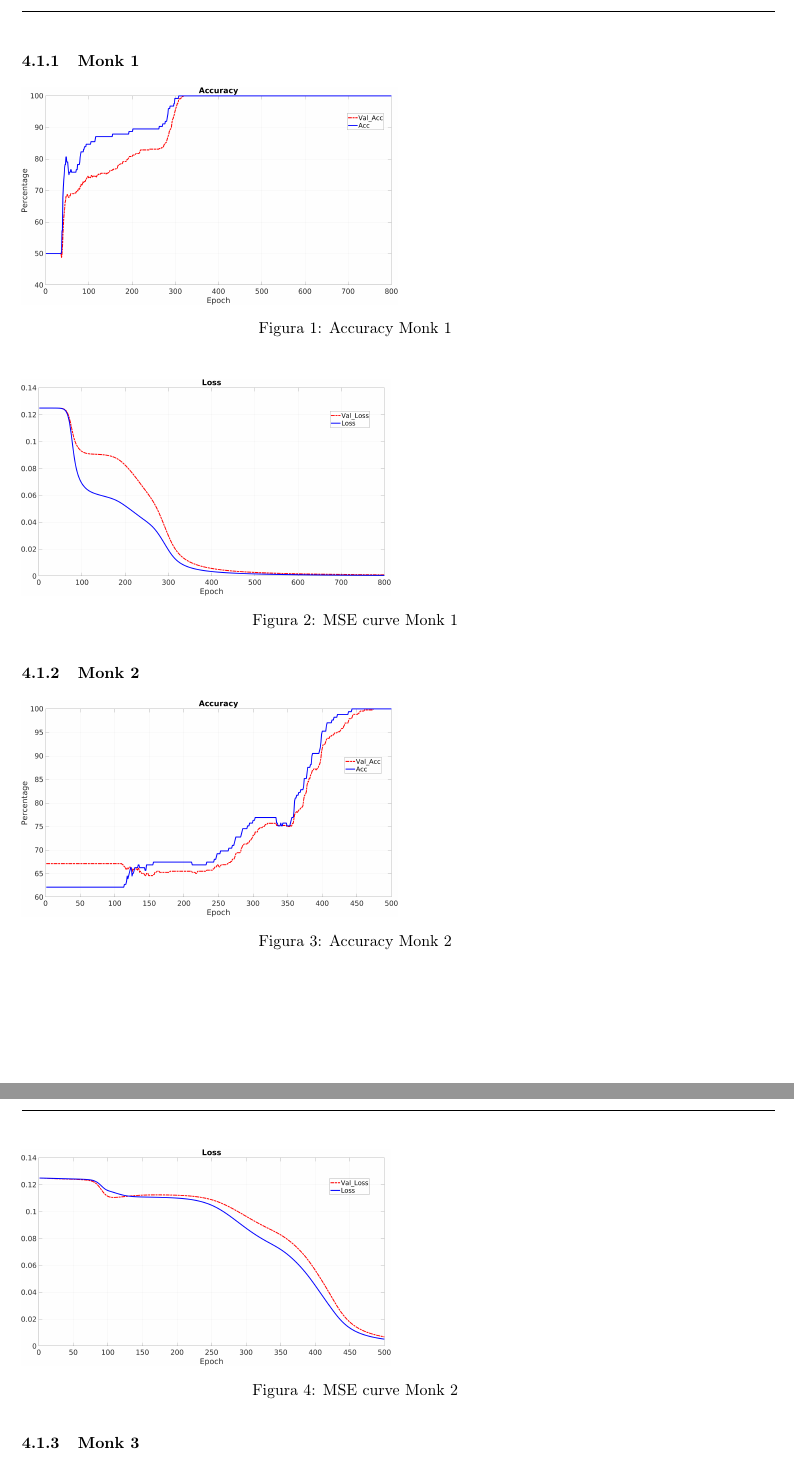
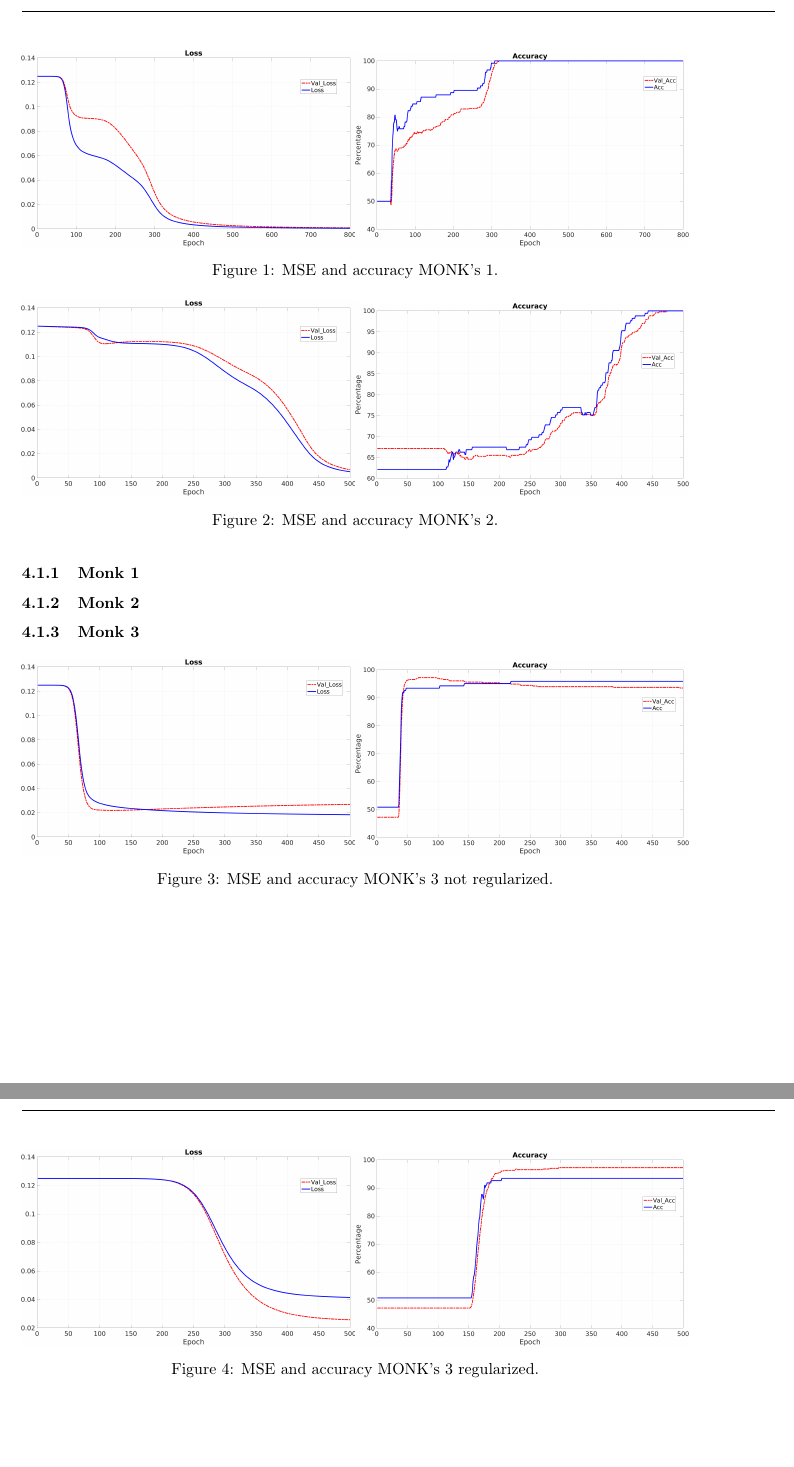
Before and after one commit to GiovanniSorice/MLProject, a LaTeX document (docs/report/relazione.tex, which reads docs/report/sez/experiments.tex): two parts of pages 3 and 4 of 4, joined at a grey line, cut at the place of the change. Compiled offline with pdfLaTeX.

Commit message:
adjust figures

```diff
--- a/docs/report/relazione.tex
+++ b/docs/report/relazione.tex
@@ -60,7 +60,7 @@ Francesco Corti}
 
 \usepackage[utf8]{inputenc}
 \usepackage[T1]{fontenc}
-\usepackage[italian]{babel} %il documento è in italiano
+\usepackage[english]{babel} %il documento è in italiano
 %\usepackage{textcomp} %The pack­age sup­ports the Text Com­pan­ion fonts, which pro­vide many text sym­bols
 %(such as baht, bul­let, copy­right, mu­si­cal­note, onequar­ter, sec­tion, and yen), in the TS1 en­cod­ing.
 
--- a/docs/report/sez/experiments.tex
+++ b/docs/report/sez/experiments.tex
@@ -12,26 +12,59 @@ MONK 3 (no reg)&   5 & 0.8 &   0 &  0.7 &   1.8e-2/2.6e-2 & 95.90\%/\%93.51		\\
 \end{tabular}
 \end{table}
 \subsubsection{Monk 1}
+
+\begin{figure}[htp]
+    \centering
+    \begin{minipage}[t]{0.5\linewidth}
+        \includegraphics[width=\linewidth]{img/Monk1_loss.png}
+        %\subcaption{MSE}
+    \end{minipage}%
+    \begin{minipage}[t]{0.5\linewidth}
+        \includegraphics[width=\linewidth]{img/Monk1_accuracy.png}
+        %\subcaption{Accuracy}
+    \end{minipage}
+    \caption{MSE and accuracy MONK’s 1.}
+\end{figure}
+
+\subsubsection{Monk 2}
+\begin{figure}[htp]
+    \centering
+    \begin{minipage}[t]{0.5\linewidth}
+        \includegraphics[width=\linewidth]{img/Monk2_loss.png}
+        %\subcaption{MSE}
+    \end{minipage}%
+    \begin{minipage}[t]{0.5\linewidth}
+        \includegraphics[width=\linewidth]{img/Monk2_accuracy.png}
+        %\subcaption{Accuracy}
+    \end{minipage}
+    \caption{MSE and accuracy MONK’s 2.}
+\end{figure}
+
+\subsubsection{Monk 3}
 \begin{figure}[H]
-\includegraphics[scale=0.2]{img/Monk1_accuracy.png}
-\caption{Accuracy Monk 1}
+    \centering
+    \begin{minipage}[t]{0.5\linewidth}
+        \includegraphics[width=\linewidth]{img/Monk3_loss_noReg.png}
+        %\subcaption{MSE}
+    \end{minipage}%
+    \begin{minipage}[t]{0.5\linewidth}
+        \includegraphics[width=\linewidth]{img/Monk3_accuracy_noReg.png}
+        %\subcaption{Accuracy}
+    \end{minipage}
+    \caption{MSE and accuracy MONK’s 3 not regularized.}
 \end{figure}
 
 \begin{figure}[H]
-\includegraphics[scale=0.2]{img/Monk1_loss.png}
-\caption{MSE curve Monk 1}
+    \centering
+    \begin{minipage}[t]{0.5\linewidth}
+        \includegraphics[width=\linewidth]{img/Monk3_loss_Reg.png}
+        %\subcaption{MSE}
+    \end{minipage}%
+    \begin{minipage}[t]{0.5\linewidth}
+        \includegraphics[width=\linewidth]{img/Monk3_accuracy_Reg.png}
+        %\subcaption{Accuracy}
+    \end{minipage}
+    \caption{MSE and accuracy MONK’s 3 regularized.}
 \end{figure}
 
 
-\subsubsection{Monk 2}
-\begin{figure}[H]
-\includegraphics[scale=0.2]{img/Monk2_accuracy.png}
-\caption{Accuracy Monk 2}
-\end{figure}
-
-\begin{figure}[H]
-\includegraphics[scale=0.2]{img/Monk2_loss.png}
-\caption{MSE curve Monk 2}
-\end{figure}
-
-\subsubsection{Monk 3}
```
Also changed, not shown: docs/report/sez/experiments.tex (12 more changed lines).
